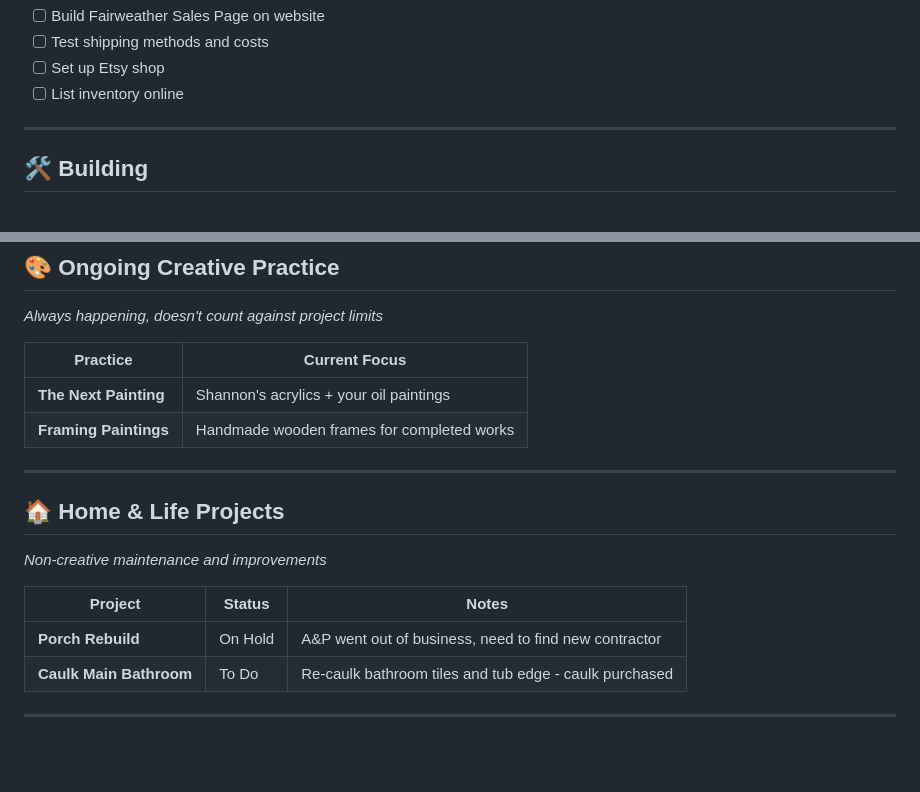
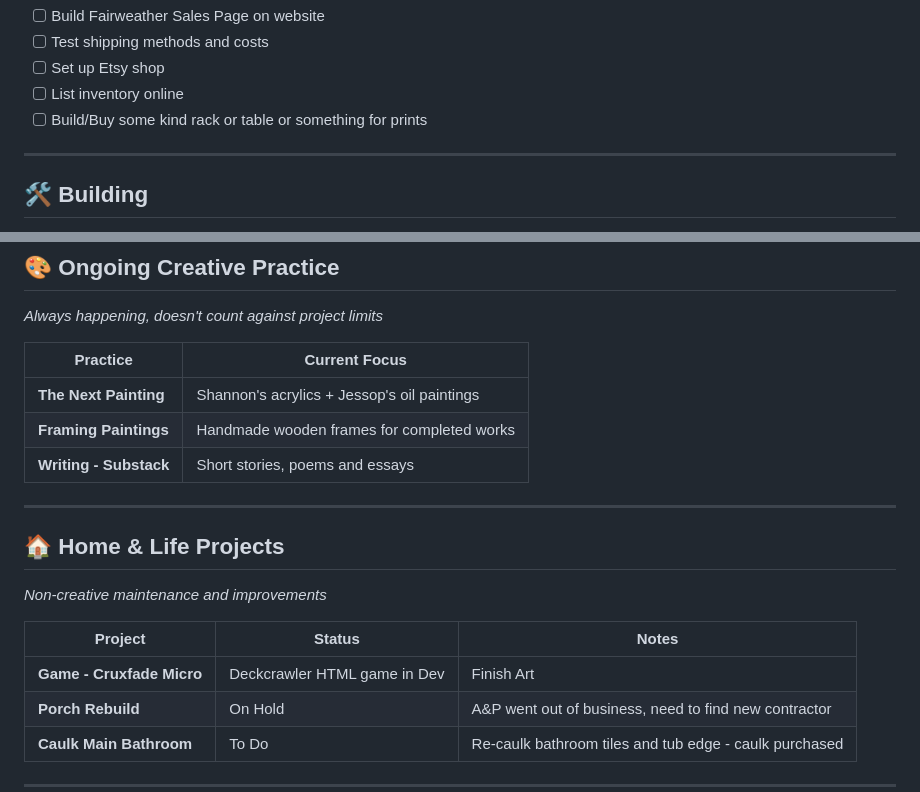
Before and after one commit to WatcherAtTheThreshold/Everything, a Markdown page: README.md, 2 parts joined by grey strips. Drawn GitHub-style; blank space fills up the shorter version.

```diff
--- a/README.md
+++ b/README.md
@@ -21,7 +22,7 @@
 - [ ] Test shipping methods and costs
 - [ ] Set up Etsy shop
 - [ ] List inventory online
-
+- [ ] Build/Buy some kind rack or table or something for prints
 ---
 
 ## 🛠️ Building
@@ -38,8 +39,9 @@
 
 | Practice | Current Focus |
 |----------|---------------|
-| **The Next Painting** | Shannon's acrylics + your oil paintings |
+| **The Next Painting** | Shannon's acrylics + Jessop's oil paintings |
 | **Framing Paintings** | Handmade wooden frames for completed works |
+| **Writing - Substack** | Short stories, poems and essays |
 
 ---
 
@@ -48,6 +50,7 @@
 
 | Project | Status | Notes |
 |---------|--------|-------|
+| **Game - Cruxfade Micro** | Deckcrawler HTML game in Dev | Finish Art |
 | **Porch Rebuild** | On Hold | A&P went out of business, need to find new contractor |
 | **Caulk Main Bathroom** | To Do | Re-caulk bathroom tiles and tub edge - caulk purchased |
 
```
Also changed, not shown: other parts of README.md (+10 -16 lines).
